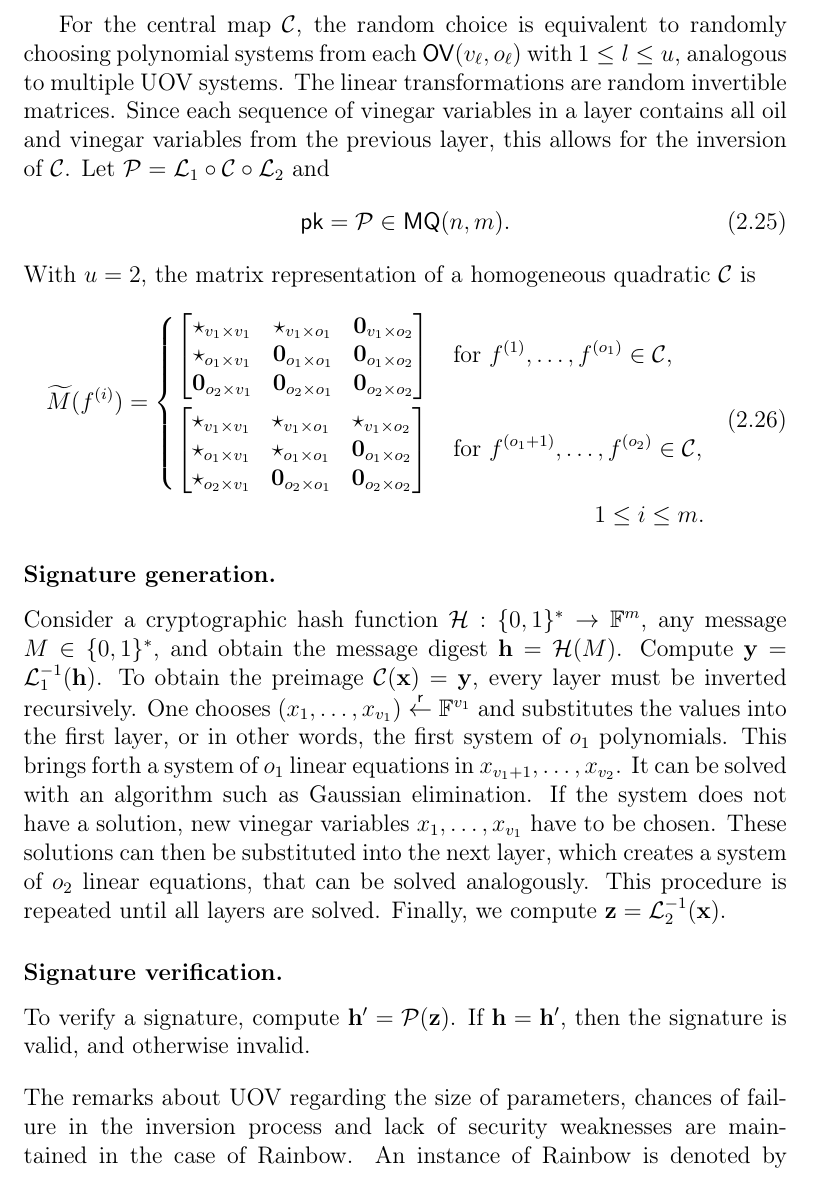
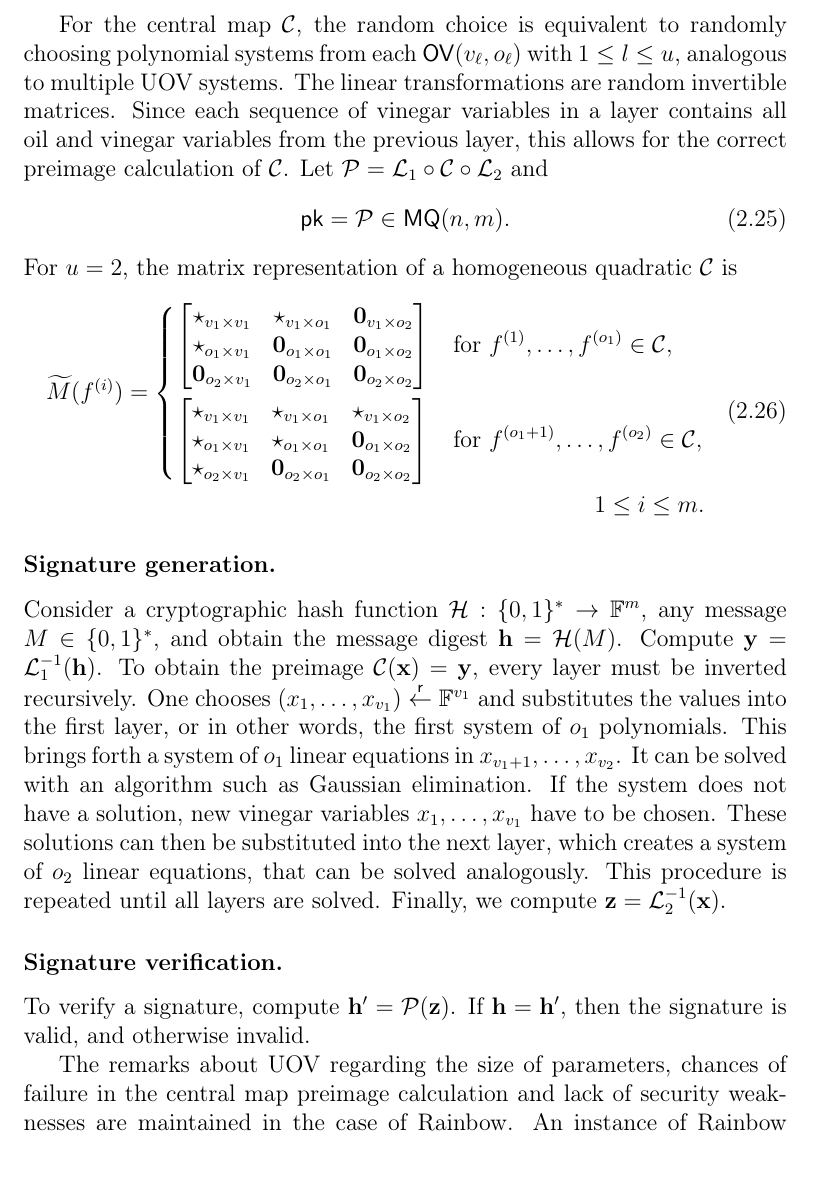
Before and after one commit to zambonin/msc, a LaTeX thesis (main.tex): part of page 26 of 59, cut so that both start at the same text. Compiled offline with pdfLaTeX.

Commit message:
overleaf_to_git: update main.tex from r11725 to r11734

```diff
--- a/main.tex
+++ b/main.tex
@@ -631,11 +631,11 @@ In the case of Rainbow, all three maps are needed to securely hide the structure
     \random \mathsf{GL}(\mathbb{F}^{m}) \times \mathsf{RB}(v_{1}, o_{1}, \dots, o_{u}) \times \mathsf{GL}(\mathbb{F}^{n}).
 \end{align}
 
-For the central map $\mathcal{C}$, the random choice is equivalent to randomly choosing polynomial systems from each $\mathsf{OV}(v_{\ell}, o_{\ell})$ with $1 \leq l \leq u$, analogous to multiple UOV systems. The linear transformations are random invertible matrices. Since each sequence of vinegar variables in a layer contains all oil and vinegar variables from the previous layer, this allows for the inversion of $\mathcal{C}$. Let $\mathcal{P} = \mathcal{L}_{1} \circ \mathcal{C} \circ \mathcal{L}_{2}$ and
+For the central map $\mathcal{C}$, the random choice is equivalent to randomly choosing polynomial systems from each $\mathsf{OV}(v_{\ell}, o_{\ell})$ with $1 \leq l \leq u$, analogous to multiple UOV systems. The linear transformations are random invertible matrices. Since each sequence of vinegar variables in a layer contains all oil and vinegar variables from the previous layer, this allows for the correct preimage calculation of $\mathcal{C}$. Let $\mathcal{P} = \mathcal{L}_{1} \circ \mathcal{C} \circ \mathcal{L}_{2}$ and
 \begin{align}\label{eq:pk-rainbow}
   \mathsf{pk} &= \mathcal{P} \in \mathsf{MQ}(n, m).
 \end{align}
-With $u = 2$, the matrix representation of a homogeneous quadratic $\mathcal{C}$ is
+For $u = 2$, the matrix representation of a homogeneous quadratic $\mathcal{C}$ is
 \begin{align}
   \begin{split}
     \widetilde{M}(f^{(i)}) =
@@ -663,8 +663,7 @@ Consider a cryptographic hash function $\mathcal{H} : \{0, 1\}^{*} \to \mathbb{F
 
 To verify a signature, compute $\mathbf{h'} = \mathcal{P}(\mathbf{z})$. If $\mathbf{h} = \mathbf{h'}$, then the signature is valid, and otherwise invalid.
 
-\vspace{4mm}\noindent
-The remarks about UOV regarding the size of parameters, chances of failure in the inversion process and lack of security weaknesses are maintained in the case of Rainbow. An instance of Rainbow is denoted by $\mathsf{Rainbow}(\mathbb{F}, v_{1}, o_{1}, \dots, o_{u})$, with usually $u = 2$ for efficiency reasons. We note that when $u = 1$, we get the UOV scheme.
+The remarks about UOV regarding the size of parameters, chances of failure in the central map preimage calculation and lack of security weaknesses are maintained in the case of Rainbow. An instance of Rainbow is denoted by $\mathsf{Rainbow}(\mathbb{F}, v_{1}, o_{1}, \dots, o_{u})$, with usually $u = 2$ for efficiency reasons. We note that when $u = 1$, we get the UOV scheme.
 
 Measured in field elements, the size of a private key is the number of elements in $\psi(\mathcal{L}_{1})$ and $\psi(\mathcal{L}_{2})$, added to the count of all valid monomial combinations from each layer of Oil--Vinegar polynomials as per Equation~\ref{eq:oil-vinegar-space}. In other words,
 \begin{align}\label{eq:sk-size-rainbow}
```
Also changed, not shown: main.tex (2 more changed lines).
